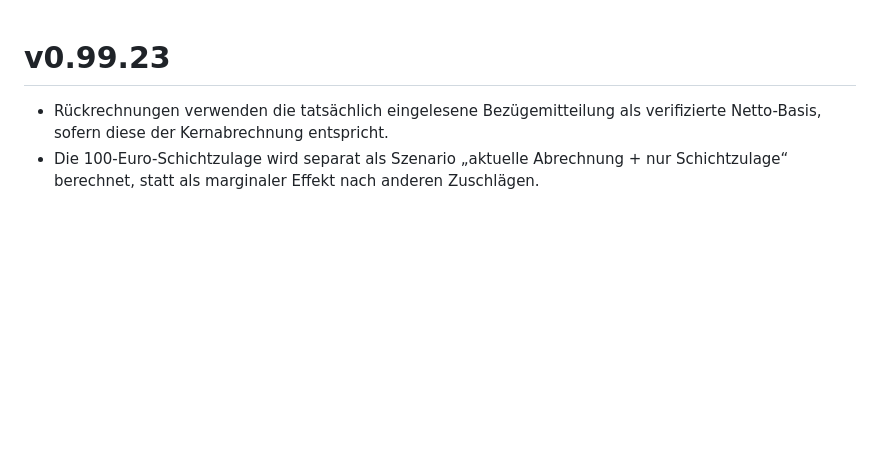
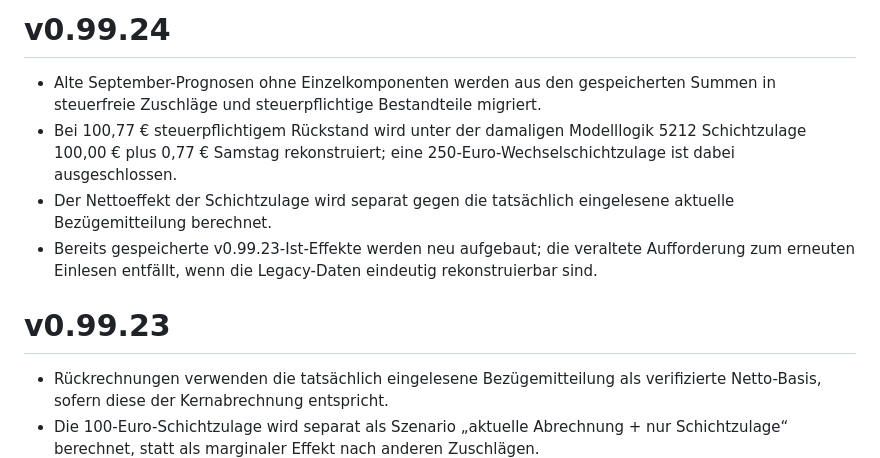
Before and after one commit to bndkxbqf2g-stack/mein-geldplan, a Markdown page: CHANGELOG.md, the part around the change. Rendered like a GitHub page; blank space fills up the shorter version.

Commit message:
docs: add v0.99.24 legacy shift migration

```diff
--- a/CHANGELOG.md
+++ b/CHANGELOG.md
@@ -1,3 +1,10 @@
+# v0.99.24
+
+- Alte September-Prognosen ohne Einzelkomponenten werden aus den gespeicherten Summen in steuerfreie Zuschläge und steuerpflichtige Bestandteile migriert.
+- Bei 100,77 € steuerpflichtigem Rückstand wird unter der damaligen Modelllogik 5212 Schichtzulage 100,00 € plus 0,77 € Samstag rekonstruiert; eine 250-Euro-Wechselschichtzulage ist dabei ausgeschlossen.
+- Der Nettoeffekt der Schichtzulage wird separat gegen die tatsächlich eingelesene aktuelle Bezügemitteilung berechnet.
+- Bereits gespeicherte v0.99.23-Ist-Effekte werden neu aufgebaut; die veraltete Aufforderung zum erneuten Einlesen entfällt, wenn die Legacy-Daten eindeutig rekonstruierbar sind.
+
 # v0.99.23
 
 - Rückrechnungen verwenden die tatsächlich eingelesene Bezügemitteilung als verifizierte Netto-Basis, sofern diese der Kernabrechnung entspricht.
```
